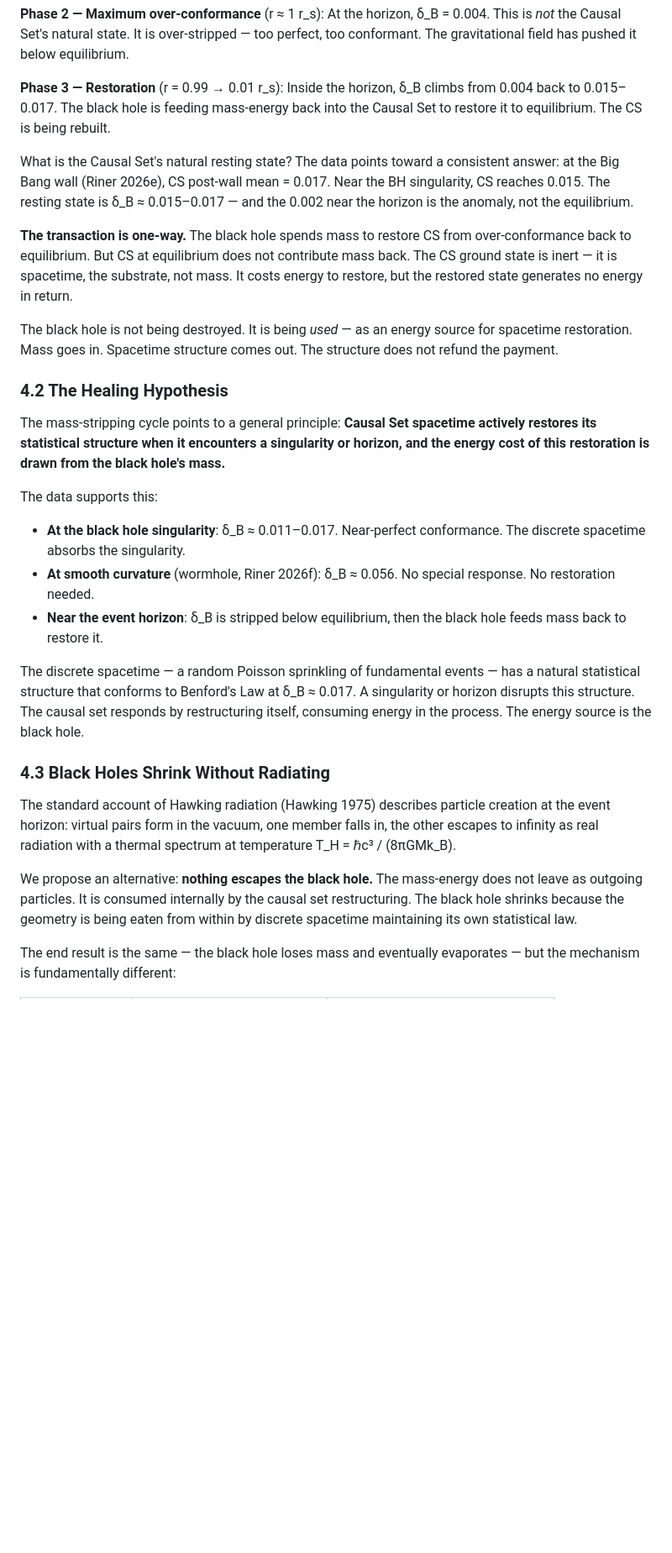
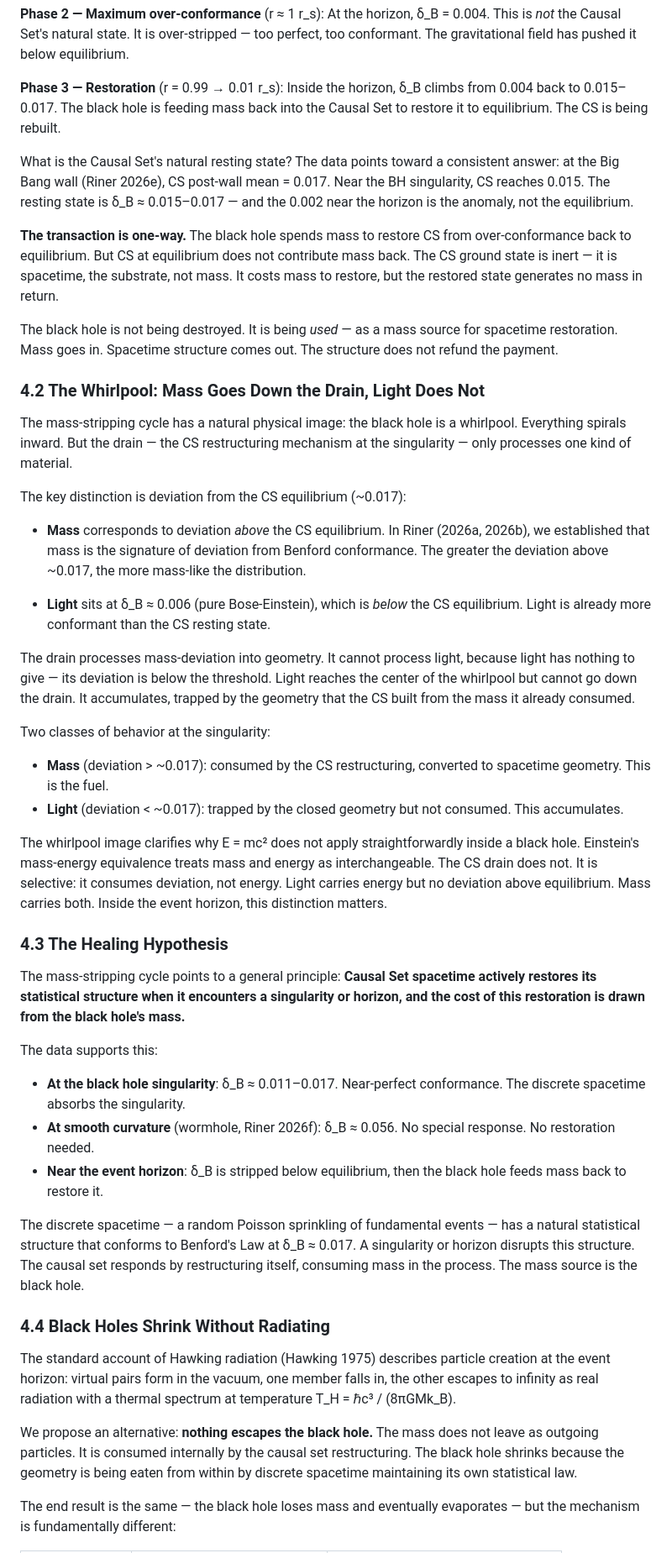
Before and after one commit to jackwayne234/benford-physics, a Markdown page: Paper4_Black_Hole_Draft.md, the part around one of its changes. Shown at 84% size. Rendered like a GitHub page; blank space fills up the shorter version.

```diff
--- a/Paper4_Black_Hole_Draft.md
+++ b/Paper4_Black_Hole_Draft.md
@@ -317,8 +317,8 @@ This is *not* the Causal Set's natural state. It is over-stripped — too perfec
 too conformant. The gravitational field has pushed it below equilibrium.
 
 **Phase 3 — Restoration** (r = 0.99 → 0.01 r_s): Inside the horizon, δ_B
-climbs from 0.004 back to 0.015–0.017. The black hole is feeding mass-energy
-back into the Causal Set to restore it to equilibrium. The CS is being rebuilt.
+climbs from 0.004 back to 0.015–0.017. The black hole is feeding mass back
+into the Causal Set to restore it to equilibrium. The CS is being rebuilt.
 
 What is the Causal Set's natural resting state? The data points toward a
 consistent answer: at the Big Bang wall (Riner 2026e), CS post-wall mean =
@@ -329,19 +329,53 @@ equilibrium.
 **The transaction is one-way.** The black hole spends mass to restore CS from
 over-conformance back to equilibrium. But CS at equilibrium does not contribute
 mass back. The CS ground state is inert — it is spacetime, the substrate, not
-mass. It costs energy to restore, but the restored state generates no energy in
+mass. It costs mass to restore, but the restored state generates no mass in
 return.
 
-The black hole is not being destroyed. It is being *used* — as an energy source
+The black hole is not being destroyed. It is being *used* — as a mass source
 for spacetime restoration. Mass goes in. Spacetime structure comes out. The
 structure does not refund the payment.
 
-### 4.2 The Healing Hypothesis
+### 4.2 The Whirlpool: Mass Goes Down the Drain, Light Does Not
+
+The mass-stripping cycle has a natural physical image: the black hole is a
+whirlpool. Everything spirals inward. But the drain — the CS restructuring
+mechanism at the singularity — only processes one kind of material.
+
+The key distinction is deviation from the CS equilibrium (~0.017):
+
+- **Mass** corresponds to deviation *above* the CS equilibrium. In Riner
+  (2026a, 2026b), we established that mass is the signature of deviation from
+  Benford conformance. The greater the deviation above ~0.017, the more
+  mass-like the distribution.
+
+- **Light** sits at δ_B ≈ 0.006 (pure Bose-Einstein), which is *below* the CS
+  equilibrium. Light is already more conformant than the CS resting state.
+
+The drain processes mass-deviation into geometry. It cannot process light,
+because light has nothing to give — its deviation is below the threshold. Light
+reaches the center of the whirlpool but cannot go down the drain. It
+accumulates, trapped by the geometry that the CS built from the mass it already
+consumed.
+
+Two classes of behavior at the singularity:
+
+- **Mass** (deviation > ~0.017): consumed by the CS restructuring, converted to
+  spacetime geometry. This is the fuel.
+- **Light** (deviation < ~0.017): trapped by the closed geometry but not
+  consumed. This accumulates.
+
+The whirlpool image clarifies why E = mc² does not apply straightforwardly
+inside a black hole. Einstein's mass-energy equivalence treats mass and energy
+as interchangeable. The CS drain does not. It is selective: it consumes
+deviation, not energy. Light carries energy but no deviation above equilibrium.
+Mass carries both. Inside the event horizon, this distinction matters.
+
+### 4.3 The Healing Hypothesis
 
 The mass-stripping cycle points to a general principle: **Causal Set spacetime
 actively restores its statistical structure when it encounters a singularity or
-horizon, and the energy cost of this restoration is drawn from the black hole's
-mass.**
+horizon, and the cost of this restoration is drawn from the black hole's mass.**
 
 The data supports this:
 
@@ -355,18 +389,18 @@ The data supports this:
 The discrete spacetime — a random Poisson sprinkling of fundamental events —
 has a natural statistical structure that conforms to Benford's Law at δ_B ≈
 0.017. A singularity or horizon disrupts this structure. The causal set responds
-by restructuring itself, consuming energy in the process. The energy source is
-the black hole.
+by restructuring itself, consuming mass in the process. The mass source is the
+black hole.
 
-### 4.3 Black Holes Shrink Without Radiating
+### 4.4 Black Holes Shrink Without Radiating
 
 The standard account of Hawking radiation (Hawking 1975) describes particle
 creation at the event horizon: virtual pairs form in the vacuum, one member falls
 in, the other escapes to infinity as real radiation with a thermal spectrum at
 temperature T_H = ℏc³ / (8πGMk_B).
 
-We propose an alternative: **nothing escapes the black hole.** The mass-energy
-does not leave as outgoing particles. It is consumed internally by the causal set
+We propose an alternative: **nothing escapes the black hole.** The mass does not
+leave as outgoing particles. It is consumed internally by the causal set
 restructuring. The black hole shrinks because the geometry is being eaten from
 within by discrete spacetime maintaining its own statistical law.
 
```
Also changed, not shown: other parts of Paper4_Black_Hole_Draft.md (+45 -16 lines).
